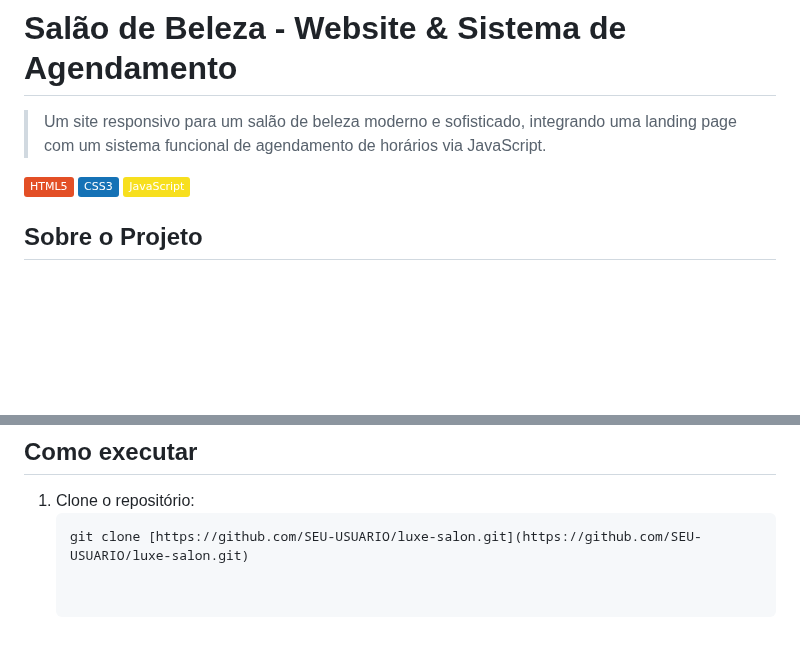
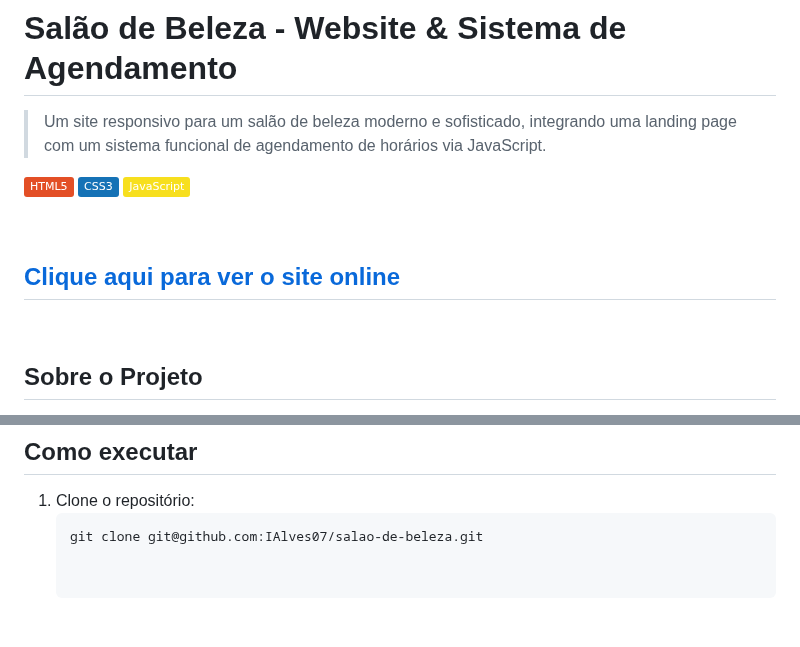
Before and after one commit to IAlves07/salao-de-beleza, a Markdown page: README.md, 2 parts joined by grey strips. GitHub-like rendering; badges without logos; blank space fills up the shorter version.

````diff
--- a/README.md
+++ b/README.md
@@ -5,6 +5,12 @@
 ![HTML5](https://img.shields.io/badge/HTML5-E34F26?style=flat&logo=html5&logoColor=white)
 ![CSS3](https://img.shields.io/badge/CSS3-1572B6?style=flat&logo=css3&logoColor=white)
 ![JavaScript](https://img.shields.io/badge/JavaScript-F7DF1E?style=flat&logo=javascript&logoColor=black)
+
+<br>
+
+## [Clique aqui para ver o site online](https://ialves07.github.io/salao-de-beleza/)
+
+<br>
 
 ## Sobre o Projeto
 
@@ -69,4 +75,4 @@ Durante o desenvolvimento, foquei em conceitos essenciais da linguagem:
 
 1. Clone o repositório:
    ```bash
-   git clone [https://github.com/SEU-USUARIO/luxe-salon.git](https://github.com/SEU-USUARIO/luxe-salon.git)
+   git clone git@github.com:IAlves07/salao-de-beleza.git
````
